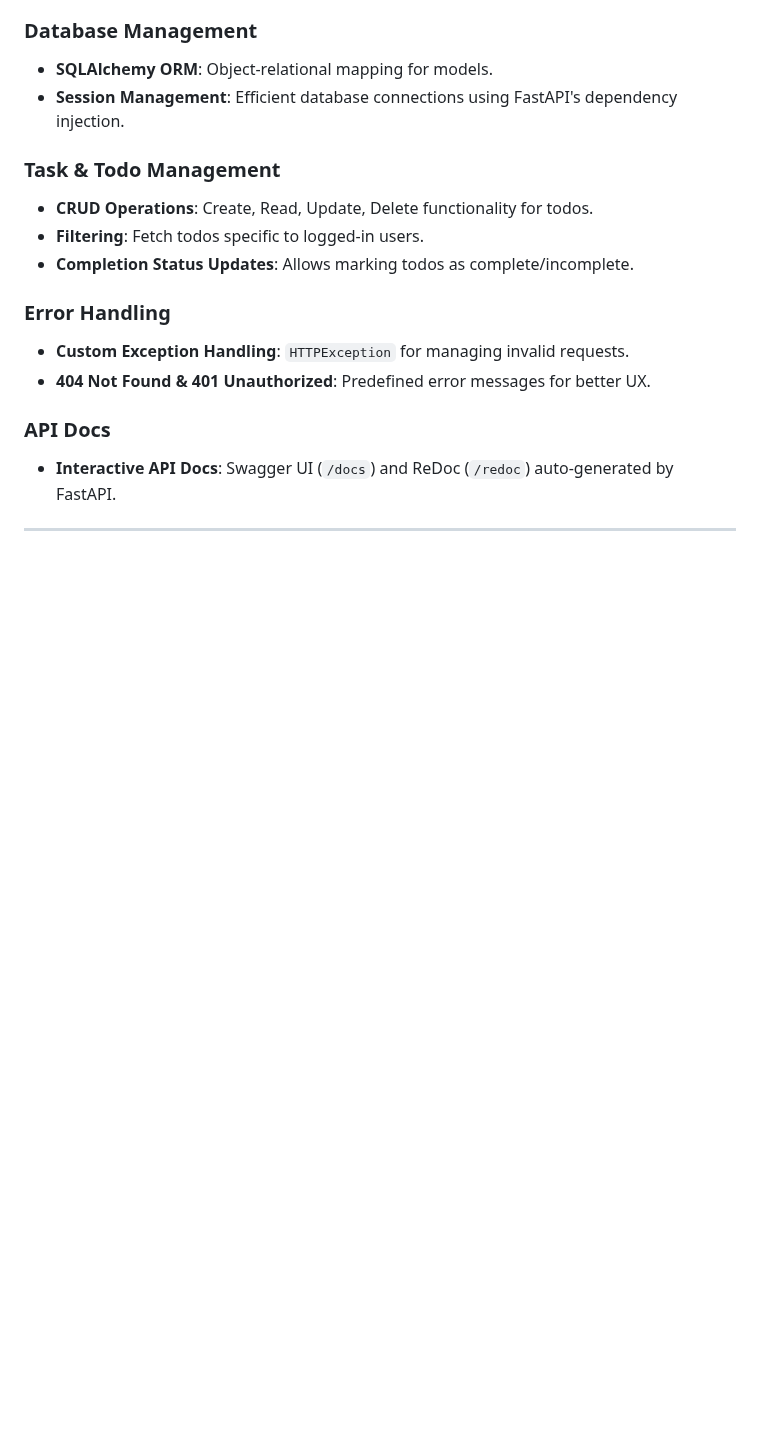
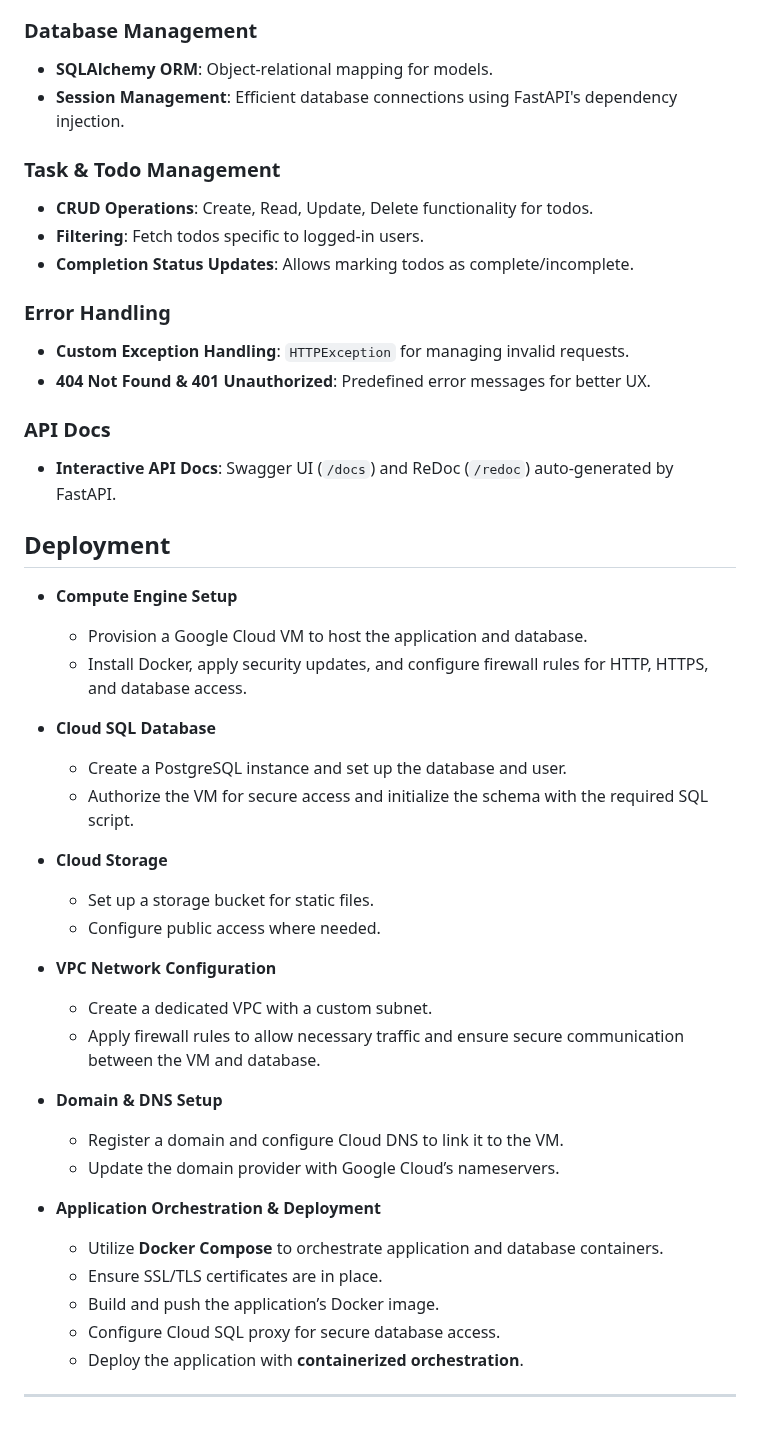
Before and after one commit to omarhammad/todo_web, a Markdown page: README.md, the part around the change. GitHub-like rendering; blank space fills up the shorter version.

```diff
--- a/README.md
+++ b/README.md
@@ -123,4 +123,33 @@ To use the Todo Web Application, follow these steps:
 ### **API Docs**
 - **Interactive API Docs**: Swagger UI (`/docs`) and ReDoc (`/redoc`) auto-generated by FastAPI.
 
+## Deployment
+
+- **Compute Engine Setup**
+  - Provision a Google Cloud VM to host the application and database.
+  - Install Docker, apply security updates, and configure firewall rules for HTTP, HTTPS, and database access.
+
+- **Cloud SQL Database**
+  - Create a PostgreSQL instance and set up the database and user.
+  - Authorize the VM for secure access and initialize the schema with the required SQL script.
+
+- **Cloud Storage**
+  - Set up a storage bucket for static files.
+  - Configure public access where needed.
+
+- **VPC Network Configuration**
+  - Create a dedicated VPC with a custom subnet.
+  - Apply firewall rules to allow necessary traffic and ensure secure communication between the VM and database.
+
+- **Domain & DNS Setup**
+  - Register a domain and configure Cloud DNS to link it to the VM.
+  - Update the domain provider with Google Cloud’s nameservers.
+
+- **Application Orchestration & Deployment**
+  - Utilize **Docker Compose** to orchestrate application and database containers.
+  - Ensure SSL/TLS certificates are in place.
+  - Build and push the application’s Docker image.
+  - Configure Cloud SQL proxy for secure database access.
+  - Deploy the application with **containerized orchestration**.
+
 --------
```
